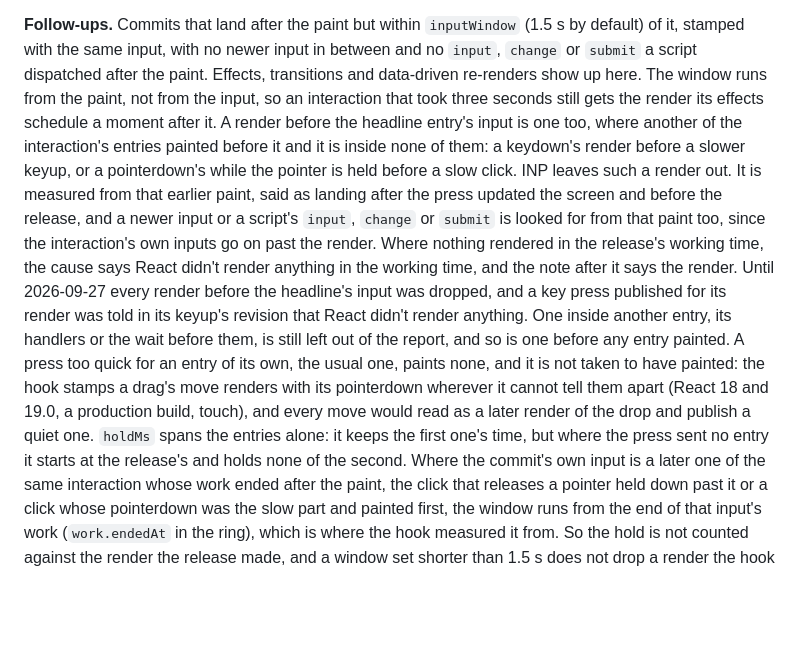
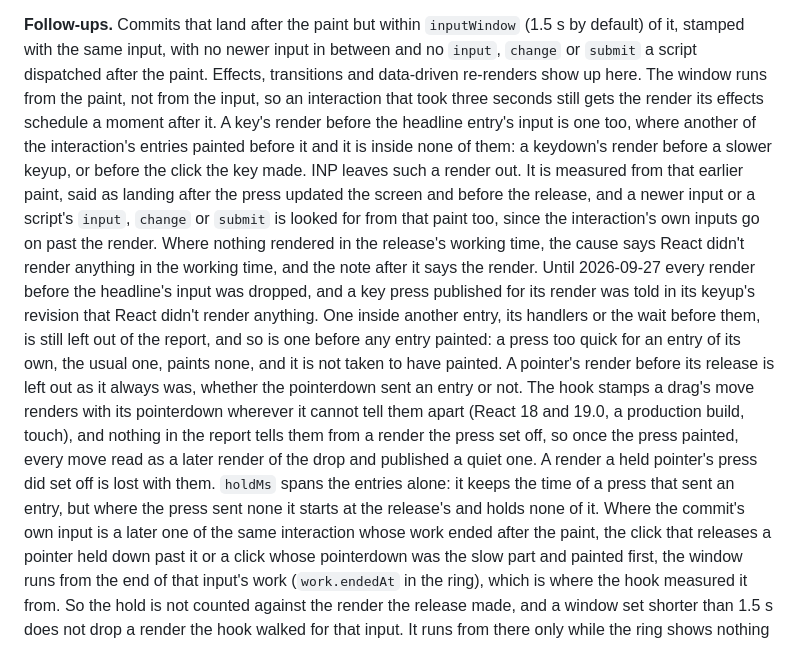
Before and after one commit to adityareddy-dev/react-inp-blame, a Markdown page: docs/interaction-attribution-design.md, the part around the change. Rendered like a GitHub page; blank space fills up the shorter version.

Commit message:
The design doc says a render before a slower release is kept for a key's press alone, and a pointer's is left out whether the pointerdown sent an entry or not

```diff
--- a/docs/interaction-attribution-design.md
+++ b/docs/interaction-attribution-design.md
@@ -1108,22 +1108,25 @@ commits get no effects' time. React 17 makes no call at all, so nothing changes
 stamped with the same input, with no newer input in between and no `input`, `change` or `submit` a
 script dispatched after the paint. Effects, transitions and data-driven
 re-renders show up here. The window runs from the paint, not from the input, so an interaction that took
-three seconds still gets the render its effects schedule a moment after it. A render before the headline
-entry's input is one too, where another of the interaction's entries painted before it and it is inside
-none of them: a keydown's render before a slower keyup, or a pointerdown's while the pointer is held
-before a slow click. INP leaves such a render out. It is measured from that earlier paint, said as
-landing after the press updated the screen and before the release, and a newer input or a script's
-`input`, `change` or `submit` is looked for from that paint too, since the interaction's own inputs go
-on past the render. Where nothing rendered in the release's working time, the cause says React didn't
-render anything in the working time, and the note after it says the render. Until 2026-09-27 every
-render before the headline's input was dropped, and a key press published for its render was told in
-its keyup's revision that React didn't render anything. One inside another entry, its handlers or the
-wait before them, is still left out of the report, and so is one before any entry painted. A press too
-quick for an entry of its own, the usual one, paints none, and it is not taken to have painted: the hook
-stamps a drag's move renders with its pointerdown wherever it cannot tell them apart (React 18 and 19.0,
-a production build, touch), and every move would read as a later render of the drop and publish a quiet
-one. `holdMs` spans the entries alone: it keeps the first one's time, but where the press sent no entry
-it starts at the release's and holds none of the second. Where the commit's own input
+three seconds still gets the render its effects schedule a moment after it. A key's render before the
+headline entry's input is one too, where another of the interaction's entries painted before it and it
+is inside none of them: a keydown's render before a slower keyup, or before the click the key made. INP
+leaves such a render out. It is measured from that earlier paint, said as landing after the press
+updated the screen and before the release, and a newer input or a script's `input`, `change` or
+`submit` is looked for from that paint too, since the interaction's own inputs go on past the render.
+Where nothing rendered in the release's working time, the cause says React didn't render anything in
+the working time, and the note after it says the render. Until 2026-09-27 every render before the
+headline's input was dropped, and a key press published for its render was told in its keyup's revision
+that React didn't render anything. One inside another entry, its handlers or the wait before them, is
+still left out of the report, and so is one before any entry painted: a press too quick for an entry of
+its own, the usual one, paints none, and it is not taken to have painted. A pointer's render before its
+release is left out as it always was, whether the pointerdown sent an entry or not. The hook stamps a
+drag's move renders with its pointerdown wherever it cannot tell them apart (React 18 and 19.0, a
+production build, touch), and nothing in the report tells them from a render the press set off, so
+once the press painted, every move read as a later render of the drop and published a quiet one. A
+render a held pointer's press did set off is lost with them. `holdMs` spans the entries alone: it keeps
+the time of a press that sent an entry, but where the press sent none it starts at the release's and
+holds none of it. Where the commit's own input
 is a later one of the same interaction whose work ended after the paint, the click that releases a
 pointer held down past it or a click whose pointerdown was the slow part and painted first, the window
 runs from the end of that input's work (`work.endedAt` in the ring), which is where the hook measured
```
